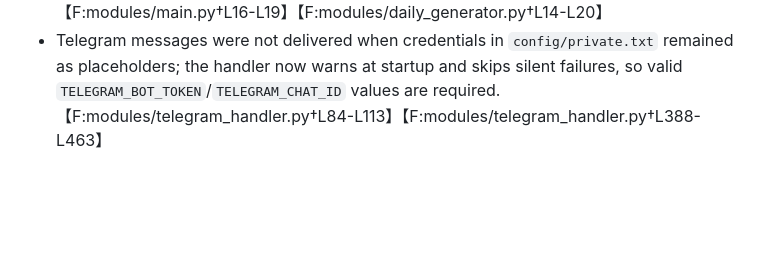
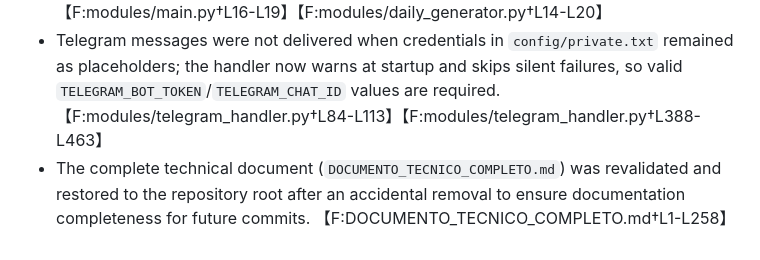
Before and after one commit to airdropbountykiller-hub/sv, a Markdown page: DIARY.md, the part around the change. Drawn GitHub-style; blank space fills up the shorter version.

Commit message:
Restore technical document after accidental removal

```diff
--- a/DIARY.md
+++ b/DIARY.md
@@ -2128,3 +2128,4 @@ if messages:
 ### Incident Notes (Config import / Telegram delivery)
 - Config import failures seen on Windows runs were due to the launch path omitting the repository root from `sys.path`; fixed by resolving the project root with `Path(__file__).resolve().parent.parent` and appending it before imports. 【F:modules/main.py†L16-L19】【F:modules/daily_generator.py†L14-L20】
 - Telegram messages were not delivered when credentials in `config/private.txt` remained as placeholders; the handler now warns at startup and skips silent failures, so valid `TELEGRAM_BOT_TOKEN`/`TELEGRAM_CHAT_ID` values are required. 【F:modules/telegram_handler.py†L84-L113】【F:modules/telegram_handler.py†L388-L463】
+- The complete technical document (`DOCUMENTO_TECNICO_COMPLETO.md`) was revalidated and restored to the repository root after an accidental removal to ensure documentation completeness for future commits. 【F:DOCUMENTO_TECNICO_COMPLETO.md†L1-L258】
```
Also changed, not shown: DOCUMENTO_TECNICO_COMPLETO.md (+3 -0 lines).
